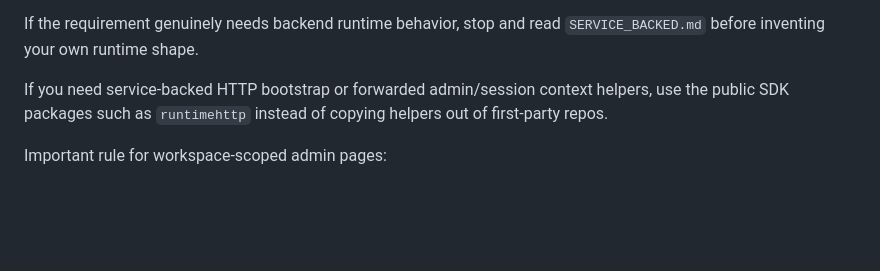
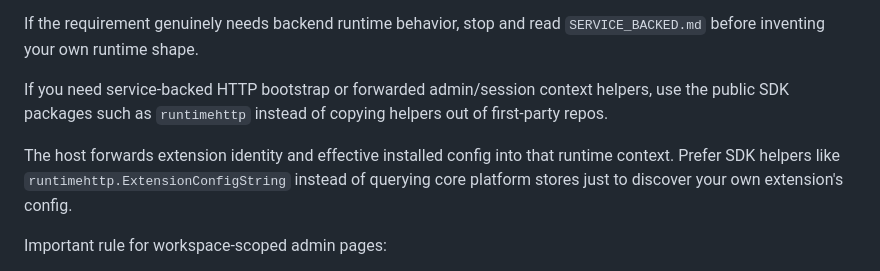
Before and after one commit to MoveBigRocks/extension-sdk, a Markdown page: START_HERE.md, the part around the change. Drawn GitHub-style; blank space fills up the shorter version.

```diff
--- a/START_HERE.md
+++ b/START_HERE.md
@@ -133,6 +133,11 @@ If you need service-backed HTTP bootstrap or forwarded admin/session context
 helpers, use the public SDK packages such as `runtimehttp` instead of copying
 helpers out of first-party repos.
 
+The host forwards extension identity and effective installed config into that
+runtime context. Prefer SDK helpers like `runtimehttp.ExtensionConfigString`
+instead of querying core platform stores just to discover your own extension's
+config.
+
 Important rule for workspace-scoped admin pages:
 
 - do not assume the user will always have a live workspace session context
```
Also changed, not shown: SERVICE_BACKED.md (+5 -0 lines).
